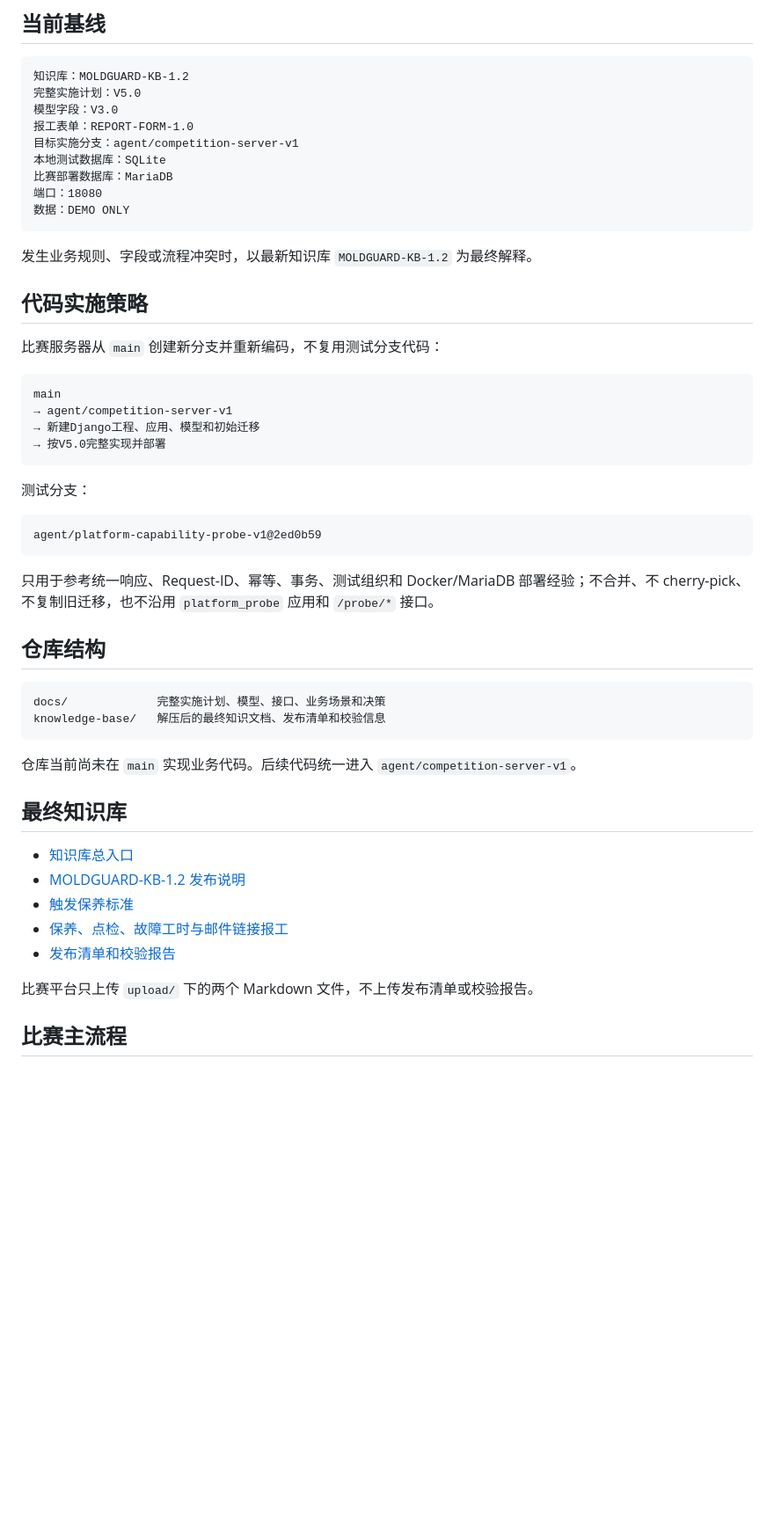
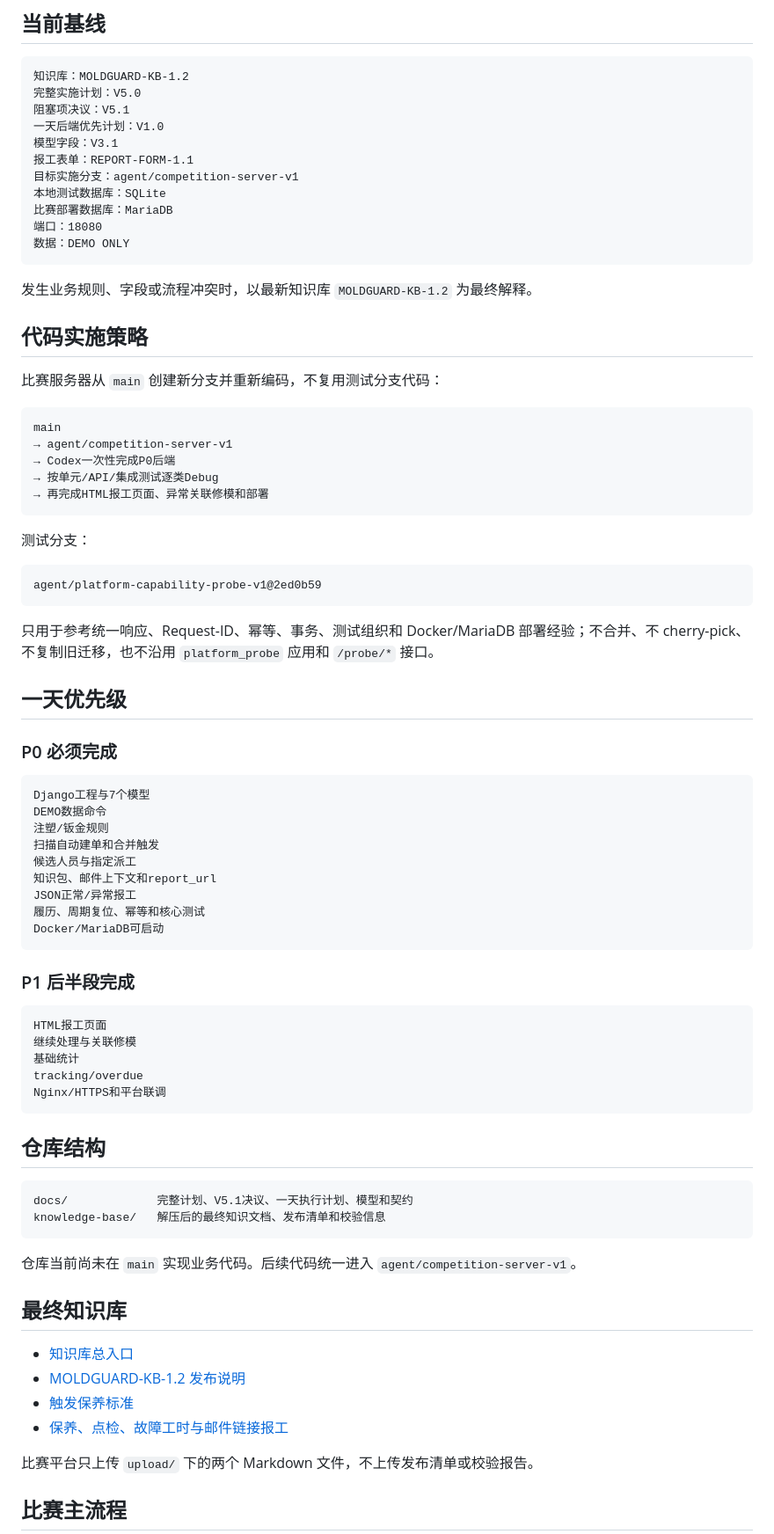
Before and after one commit to jsdfhasuh/moldguard-django-server, a Markdown page: README.md, the part around one of its changes. Shown at 88% size. GitHub-like rendering; blank space fills up the shorter version.

Commit message:
docs: align repository baseline with V5.1 backend-first build

````diff
--- a/README.md
+++ b/README.md
@@ -7,8 +7,10 @@
 ```text
 知识库：MOLDGUARD-KB-1.2
 完整实施计划：V5.0
-模型字段：V3.0
-报工表单：REPORT-FORM-1.0
+阻塞项决议：V5.1
+一天后端优先计划：V1.0
+模型字段：V3.1
+报工表单：REPORT-FORM-1.1
 目标实施分支：agent/competition-server-v1
 本地测试数据库：SQLite
 比赛部署数据库：MariaDB
@@ -25,8 +27,9 @@
 ```text
 main
 → agent/competition-server-v1
-→ 新建Django工程、应用、模型和初始迁移
-→ 按V5.0完整实现并部署
+→ Codex一次性完成P0后端
+→ 按单元/API/集成测试逐类Debug
+→ 再完成HTML报工页面、异常关联修模和部署
 ```
 
 测试分支：
@@ -37,10 +40,36 @@ agent/platform-capability-probe-v1@2ed0b59
 
 只用于参考统一响应、Request-ID、幂等、事务、测试组织和 Docker/MariaDB 部署经验；不合并、不 cherry-pick、不复制旧迁移，也不沿用 `platform_probe` 应用和 `/probe/*` 接口。
 
+## 一天优先级
+
+### P0 必须完成
+
+```text
+Django工程与7个模型
+DEMO数据命令
+注塑/钣金规则
+扫描自动建单和合并触发
+候选人员与指定派工
+知识包、邮件上下文和report_url
+JSON正常/异常报工
+履历、周期复位、幂等和核心测试
+Docker/MariaDB可启动
+```
+
+### P1 后半段完成
+
+```text
+HTML报工页面
+继续处理与关联修模
+基础统计
+tracking/overdue
+Nginx/HTTPS和平台联调
+```
+
 ## 仓库结构
 
 ```text
-docs/             完整实施计划、模型、接口、业务场景和决策
+docs/             完整计划、V5.1决议、一天执行计划、模型和契约
 knowledge-base/   解压后的最终知识文档、发布清单和校验信息
 ```
 
@@ -52,7 +81,6 @@ knowledge-base/   解压后的最终知识文档、发布清单和校验信息
 - [MOLDGUARD-KB-1.2 发布说明](knowledge-base/releases/MOLDGUARD-KB-1.2/README.md)
 - [触发保养标准](knowledge-base/releases/MOLDGUARD-KB-1.2/upload/01_触发保养标准.md)
 - [保养、点检、故障工时与邮件链接报工](knowledge-base/releases/MOLDGUARD-KB-1.2/upload/02_保养内容_点检_储放_故障工时与邮件链接报工.md)
-- [发布清单和校验报告](knowledge-base/releases/MOLDGUARD-KB-1.2/manifests/)
 
 比赛平台只上传 `upload/` 下的两个 Markdown 文件，不上传发布清单或校验报告。
 
````
Also changed, not shown: other parts of README.md (+12 -9 lines).
